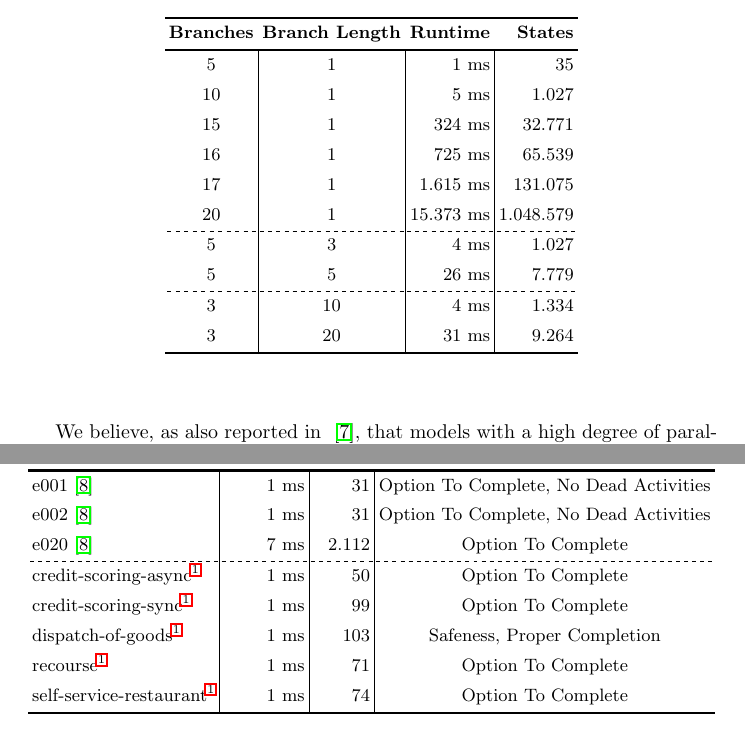
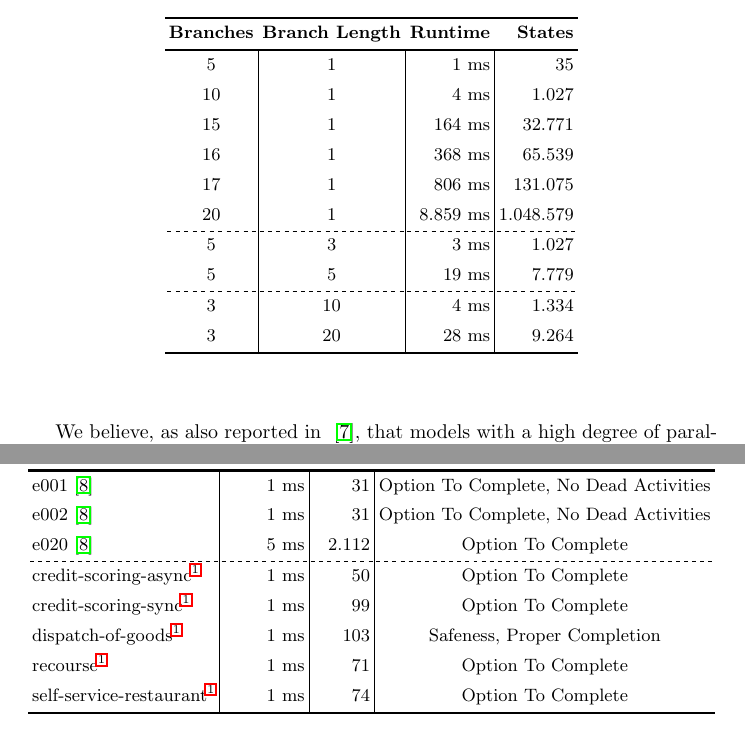
Before and after one commit to timKraeuter/BPM-2024-Extended, a LaTeX thesis (main.tex): two parts of pages 5 and 6 of 17, joined at a grey line, cut so that both start at the same text. Compiled offline with pdfLaTeX.

Commit message:
Rerun all benchmarks

```diff
--- a/main.tex
+++ b/main.tex
@@ -191,15 +191,15 @@ Our tool explores the entire state space while simultaneously verifying all prop
 		}
 		\textbf{Branches} & \textbf{Branch Length} &\textbf{Runtime} & \textbf{States} \\
 		5 & 1 & 1 ms& 35 \\
-		10 & 1 & 5 ms& 1.027 \\
-		15 & 1 & 324 ms& 32.771 \\
-		16 & 1 & 725 ms& 65.539 \\
-		17 & 1 & 1.615 ms& 131.075 \\
-		20 & 1 & 15.373 ms& 1.048.579 \\
-		5 & 3 & 4 ms& 1.027 \\
-		5 & 5 & 26 ms& 7.779 \\
+		10 & 1 & 4 ms& 1.027 \\
+		15 & 1 & 164 ms& 32.771 \\
+		16 & 1 & 368 ms& 65.539 \\
+		17 & 1 & 806 ms& 131.075 \\
+		20 & 1 & 8.859 ms& 1.048.579 \\
+		5 & 3 & 3 ms& 1.027 \\
+		5 & 5 & 19 ms& 7.779 \\
 		3 & 10 & 4 ms& 1.334 \\
-		3 & 20 & 31 ms& 9.264 \\
+		3 & 20 & 28 ms& 9.264 \\
 	\end{tblr}
 \end{table}
 
@@ -243,7 +243,7 @@ The results show that our tool can check soundness and safeness \textit{instanta
 		\textbf{Model name} &\textbf{Runtime} & \textbf{States} & \textbf{Violated Properties} \\
 		e001~\cite{houhouFirstOrderLogicVerification2022} & 1 ms & 31 & Option To Complete, No Dead Activities \\
 		e002~\cite{houhouFirstOrderLogicVerification2022} & 1 ms & 31 & Option To Complete, No Dead Activities \\
-		e020~\cite{houhouFirstOrderLogicVerification2022} & 7 ms & 2.112 & Option To Complete \\
+		e020~\cite{houhouFirstOrderLogicVerification2022} & 5 ms & 2.112 & Option To Complete \\
 		credit-scoring-async\footref{footnote:camundaResearch} & 1 ms & 50 & Option To Complete \\
 		credit-scoring-sync\footref{footnote:camundaResearch} & 1 ms & 99 & Option To Complete \\
 		dispatch-of-goods\footref{footnote:camundaResearch} & 1 ms & 103 & Safeness, Proper Completion\\
```
Also changed, not shown: artifacts/instantaneous/model-size/output.txt (+2 -2 lines), artifacts/instantaneous/parallel-branches/output.txt (+2 -2 lines), artifacts/instantaneous/realistic-models/output.txt (+3 -3 lines), 3 other files.
